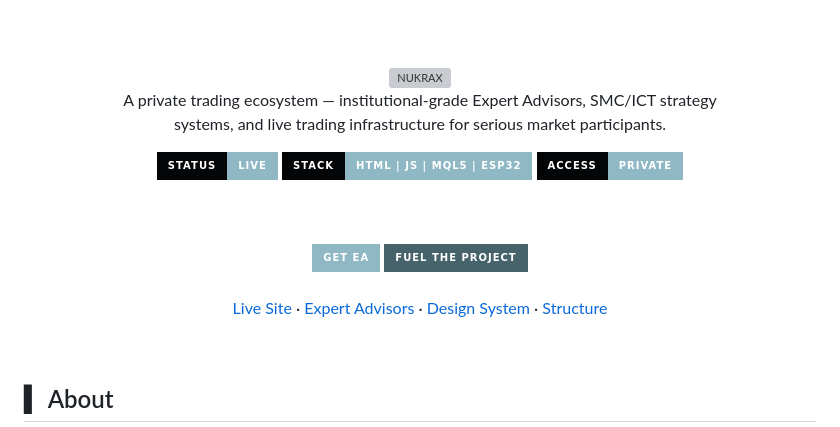
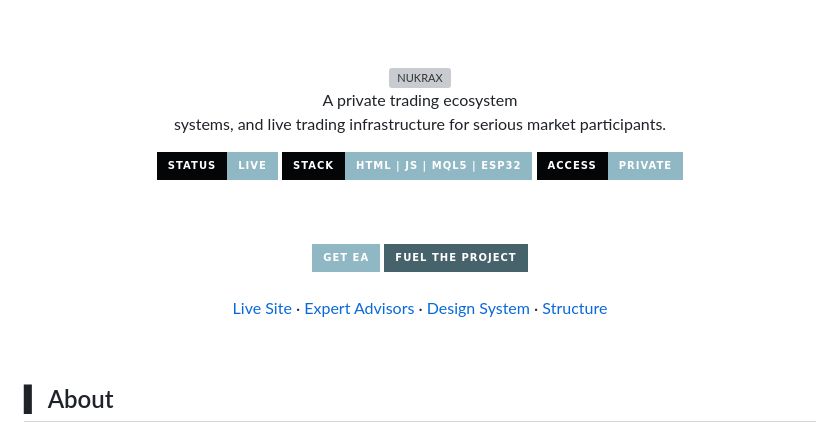
Before and after one commit to CosmoLanex/nukrax, a Markdown page: README.md, the part around one of its changes. Drawn GitHub-style; badges without logos; grey boxes are pictures that could not be loaded.

```diff
--- a/README.md
+++ b/README.md
@@ -7,7 +7,7 @@
 <img src="assets/readme/nukrax-wordmark.svg" alt="NUKRAX" width="480" />
 
 <p>
-A private trading ecosystem — institutional-grade Expert Advisors, SMC/ICT strategy<br/>
+A private trading ecosystem<br/>
 systems, and live trading infrastructure for serious market participants.
 </p>
 
```
Also changed, not shown: other parts of README.md (+1 -1 lines).
